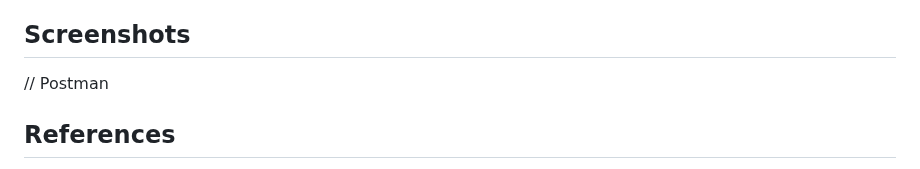
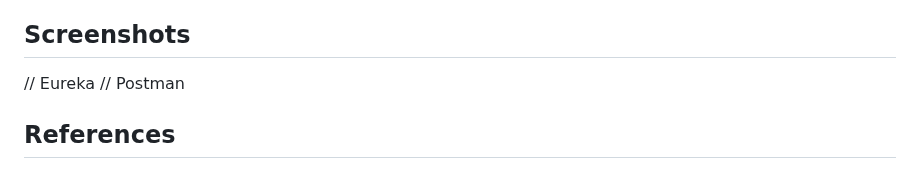
Before and after one commit to ajitagupta/book-library-crud-api, a Markdown page: README.md, the part around the change. GitHub-like rendering.

```diff
--- a/README.md
+++ b/README.md
@@ -80,6 +80,7 @@ If we spin up two instances of a microservice, they will both register in Eureka
 
 ## Screenshots
 
+// Eureka
 // Postman
 
 
```
